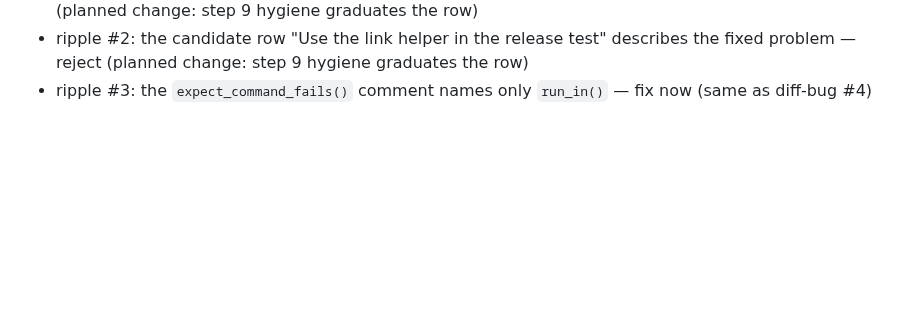
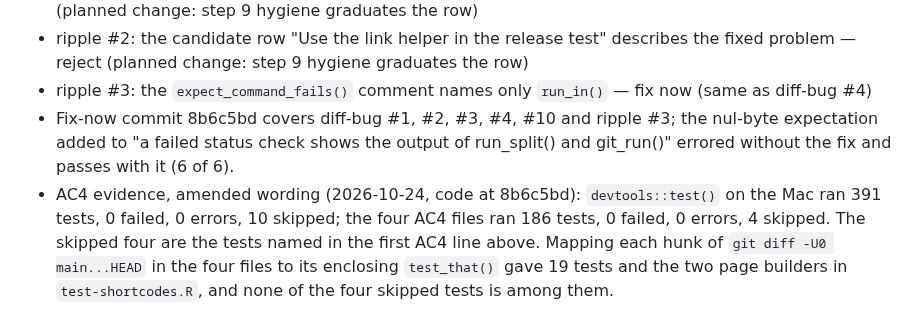
Before and after one commit to jmgirard/supplement, a Markdown page: cairn/milestones/M053-test-output-and-temp-folders.md, the part around one of its changes. GitHub-like rendering; blank space fills up the shorter version.

Commit message:
review M053: AC4 evidence

```diff
--- a/cairn/milestones/M053-test-output-and-temp-folders.md
+++ b/cairn/milestones/M053-test-output-and-temp-folders.md
@@ -105,3 +105,5 @@ Three test fixes: the renv render test keeps renv's writes in temporary folders,
 - ripple #1: the candidate row "Show output on failed status checks" describes the fixed problem — reject (planned change: step 9 hygiene graduates the row)
 - ripple #2: the candidate row "Use the link helper in the release test" describes the fixed problem — reject (planned change: step 9 hygiene graduates the row)
 - ripple #3: the `expect_command_fails()` comment names only `run_in()` — fix now (same as diff-bug #4)
+- Fix-now commit 8b6c5bd covers diff-bug #1, #2, #3, #4, #10 and ripple #3; the nul-byte expectation added to "a failed status check shows the output of run_split() and git_run()" errored without the fix and passes with it (6 of 6).
+- AC4 evidence, amended wording (2026-10-24, code at 8b6c5bd): `devtools::test()` on the Mac ran 391 tests, 0 failed, 0 errors, 10 skipped; the four AC4 files ran 186 tests, 0 failed, 0 errors, 4 skipped. The skipped four are the tests named in the first AC4 line above. Mapping each hunk of `git diff -U0 main...HEAD` in the four files to its enclosing `test_that()` gave 19 tests and the two page builders in `test-shortcodes.R`, and none of the four skipped tests is among them.
```
Also changed, not shown: other parts of cairn/milestones/M053-test-output-and-temp-folders.md (+1 -1 lines).
